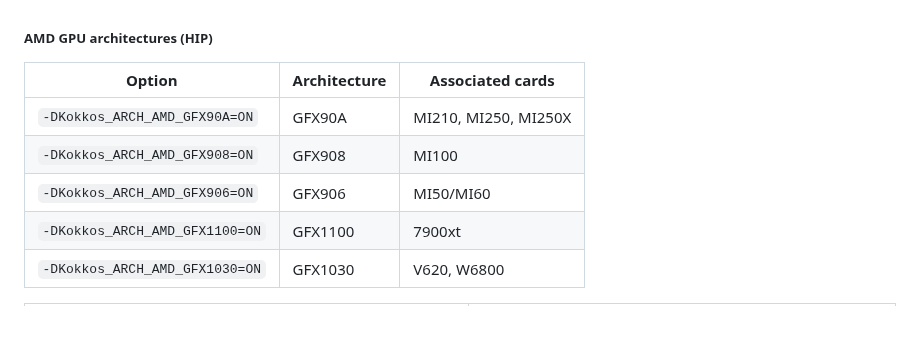
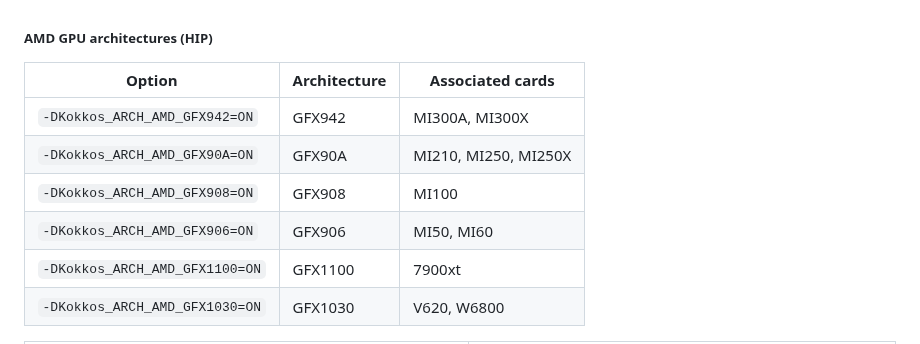
Before and after one commit to CExA-project/cheat-sheet-for-kokkos, a Markdown page: install.md, the part around the change. Drawn GitHub-style; folded sections open; blank space fills up the shorter version.

Commit message:
Update AMD GPUs list

```diff
--- a/install.md
+++ b/install.md
@@ -280,9 +280,10 @@ They can be deduced from the device if present at compile time.
 
 | Option                         | Architecture | Associated cards     |
 |--------------------------------|--------------|----------------------|
+| `-DKokkos_ARCH_AMD_GFX942=ON`  | GFX942       | MI300A, MI300X       |
 | `-DKokkos_ARCH_AMD_GFX90A=ON`  | GFX90A       | MI210, MI250, MI250X |
 | `-DKokkos_ARCH_AMD_GFX908=ON`  | GFX908       | MI100                |
-| `-DKokkos_ARCH_AMD_GFX906=ON`  | GFX906       | MI50/MI60            |
+| `-DKokkos_ARCH_AMD_GFX906=ON`  | GFX906       | MI50, MI60           |
 | `-DKokkos_ARCH_AMD_GFX1100=ON` | GFX1100      | 7900xt               |
 | `-DKokkos_ARCH_AMD_GFX1030=ON` | GFX1030      | V620, W6800          |
 
```
